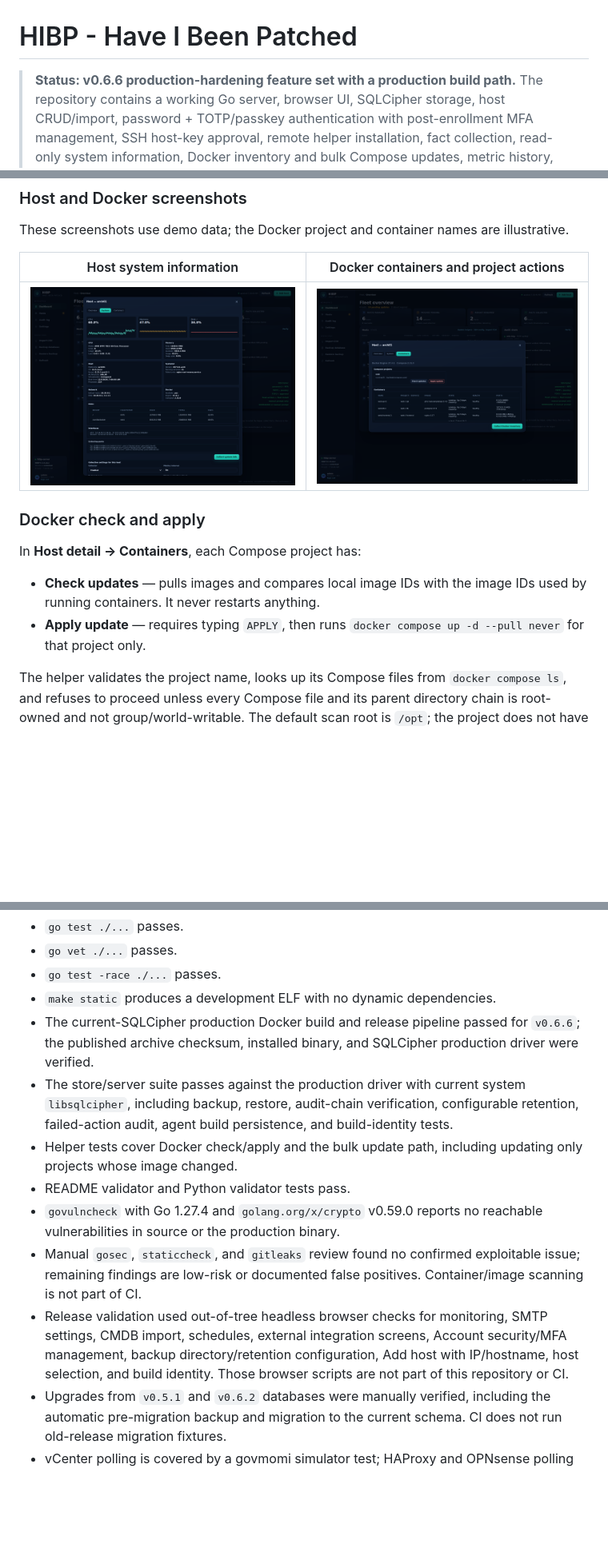
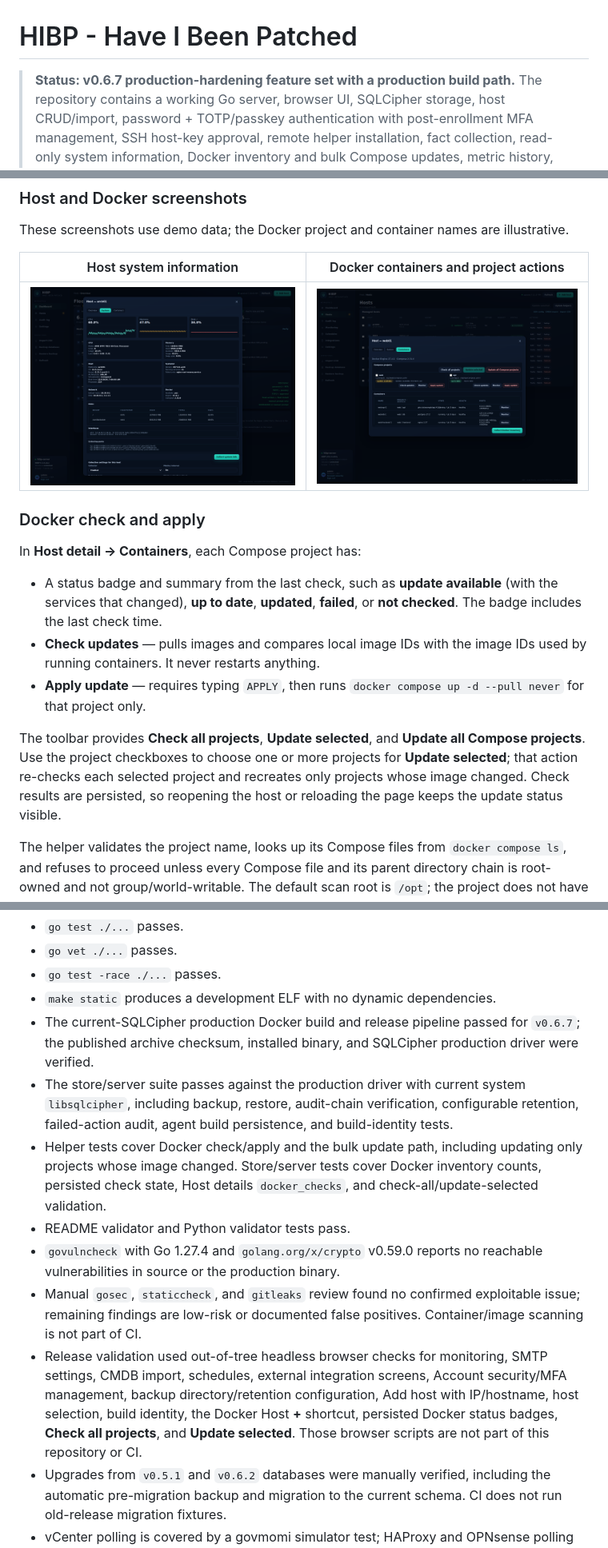
Before and after one commit to RogerBergling/HIBP, a Markdown page: README.md, 3 parts joined by grey strips. Shown at 80% size. GitHub-like rendering; pictures changed too: docs/screenshots/host-details-containers.png; blank space fills up the shorter version.

Commit message:
feat: add Docker update status and selected Compose updates

```diff
--- a/README.md
+++ b/README.md
@@ -1,6 +1,6 @@
 # HIBP - Have I Been Patched
 
-> **Status: v0.6.6 production-hardening feature set with a production build path.**
+> **Status: v0.6.7 production-hardening feature set with a production build path.**
 > The repository contains a working Go server, browser UI, SQLCipher storage,
 > host CRUD/import, password + TOTP/passkey authentication with post-enrollment
 > MFA management, SSH host-key approval, remote helper installation, fact
@@ -1175,10 +1192,20 @@ illustrative.
 
 In **Host detail → Containers**, each Compose project has:
 
+- A status badge and summary from the last check, such as **update available**
+  (with the services that changed), **up to date**, **updated**, **failed**, or
+  **not checked**. The badge includes the last check time.
 - **Check updates** — pulls images and compares local image IDs with the image
   IDs used by running containers. It never restarts anything.
 - **Apply update** — requires typing `APPLY`, then runs
   `docker compose up -d --pull never` for that project only.
+
+The toolbar provides **Check all projects**, **Update selected**, and
+**Update all Compose projects**. Use the project checkboxes to choose one or
+more projects for **Update selected**; that action re-checks each selected
+project and recreates only projects whose image changed. Check results are
+persisted, so reopening the host or reloading the page keeps the update status
+visible.
 
 The helper validates the project name, looks up its Compose files from
 `docker compose ls`, and refuses to proceed unless every Compose file and its
@@ -3432,14 +3464,16 @@ Current validation status:
 - `go test -race ./...` passes.
 - `make static` produces a development ELF with no dynamic dependencies.
 - The current-SQLCipher production Docker build and release pipeline passed for
-  `v0.6.6`; the published archive checksum, installed binary, and SQLCipher
+  `v0.6.7`; the published archive checksum, installed binary, and SQLCipher
   production driver were verified.
 - The store/server suite passes against the production driver with current
   system `libsqlcipher`, including backup, restore, audit-chain verification,
   configurable retention, failed-action audit, agent build persistence, and
   build-identity tests.
 - Helper tests cover Docker check/apply and the bulk update path, including
-  updating only projects whose image changed.
+  updating only projects whose image changed. Store/server tests cover Docker
+  inventory counts, persisted check state, Host details `docker_checks`, and
+  check-all/update-selected validation.
 - README validator and Python validator tests pass.
 - `govulncheck` with Go 1.27.4 and `golang.org/x/crypto` v0.59.0 reports no
   reachable vulnerabilities in source or the production binary.
@@ -3449,8 +3483,10 @@ Current validation status:
 - Release validation used out-of-tree headless browser checks for monitoring,
   SMTP settings, CMDB import, schedules, external integration screens, Account
   security/MFA management, backup directory/retention configuration, Add host
-  with IP/hostname, host selection, and build identity. Those browser scripts
-  are not part of this repository or CI.
+  with IP/hostname, host selection, build identity, the Docker Host **+**
+  shortcut, persisted Docker status badges, **Check all projects**, and
+  **Update selected**. Those browser scripts are not part of this repository or
+  CI.
 - Upgrades from `v0.5.1` and `v0.6.2` databases were manually verified,
   including the automatic pre-migration backup and migration to the current
   schema. CI does not run old-release migration fixtures.
```
Also changed, not shown: other parts of README.md (+38 -16 lines), SECURITY.md (+5 -0 lines), 11 other files.
